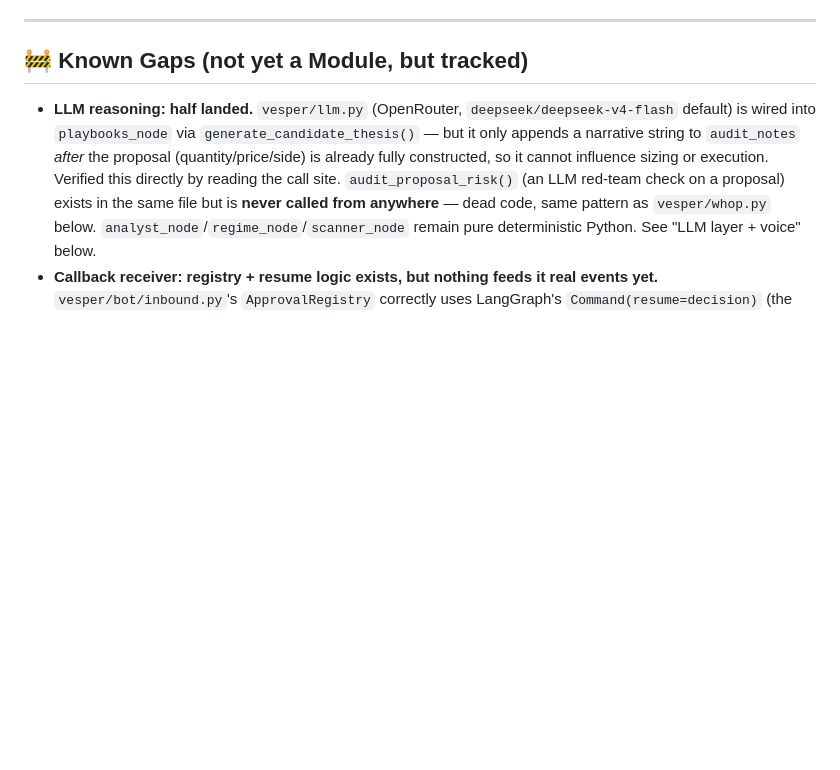
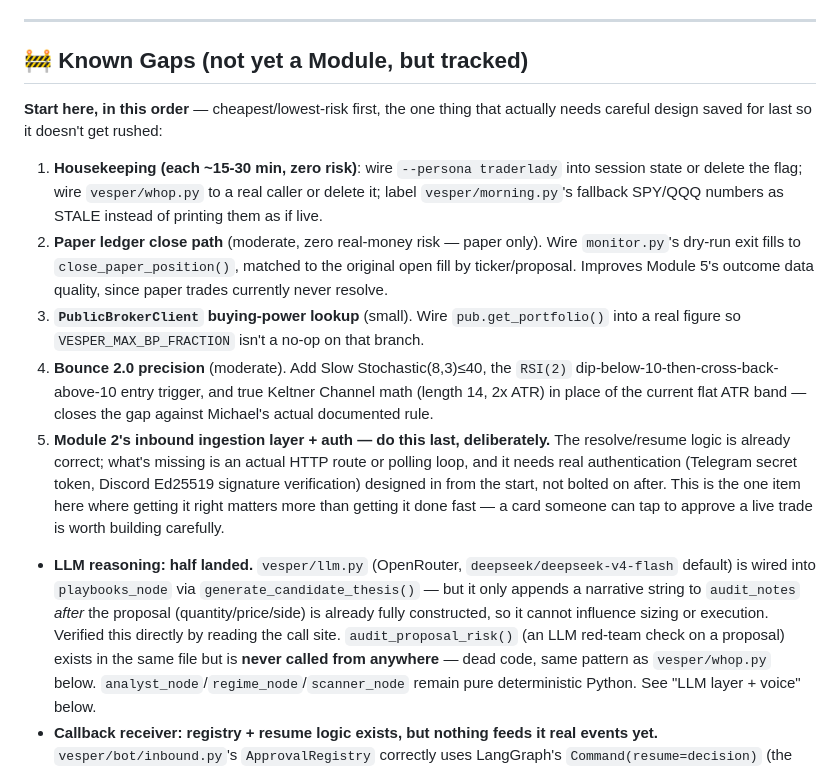
Before and after one commit to mphinance/trading-agent, a Markdown page: ROADMAP.md, the part around the change. GitHub-like rendering; blank space fills up the shorter version.

Commit message:
docs: sequence Known Gaps into a start-here order

```diff
--- a/ROADMAP.md
+++ b/ROADMAP.md
@@ -42,6 +42,32 @@ for the Starter (Dealer-HUD) vs. Pro (TDPro MCP + Vesper) ecosystem split.
 ---
 
 ## 🚧 Known Gaps (not yet a Module, but tracked)
+
+**Start here, in this order** — cheapest/lowest-risk first, the one thing
+that actually needs careful design saved for last so it doesn't get rushed:
+
+1. **Housekeeping (each ~15-30 min, zero risk)**: wire `--persona traderlady`
+   into session state or delete the flag; wire `vesper/whop.py` to a real
+   caller or delete it; label `vesper/morning.py`'s fallback SPY/QQQ numbers
+   as STALE instead of printing them as if live.
+2. **Paper ledger close path** (moderate, zero real-money risk — paper only).
+   Wire `monitor.py`'s dry-run exit fills to `close_paper_position()`,
+   matched to the original open fill by ticker/proposal. Improves Module 5's
+   outcome data quality, since paper trades currently never resolve.
+3. **`PublicBrokerClient` buying-power lookup** (small). Wire
+   `pub.get_portfolio()` into a real figure so `VESPER_MAX_BP_FRACTION` isn't
+   a no-op on that branch.
+4. **Bounce 2.0 precision** (moderate). Add Slow Stochastic(8,3)≤40, the
+   `RSI(2)` dip-below-10-then-cross-back-above-10 entry trigger, and true
+   Keltner Channel math (length 14, 2x ATR) in place of the current flat ATR
+   band — closes the gap against Michael's actual documented rule.
+5. **Module 2's inbound ingestion layer + auth — do this last, deliberately.**
+   The resolve/resume logic is already correct; what's missing is an actual
+   HTTP route or polling loop, and it needs real authentication (Telegram
+   secret token, Discord Ed25519 signature verification) designed in from
+   the start, not bolted on after. This is the one item here where getting
+   it right matters more than getting it done fast — a card someone can tap
+   to approve a live trade is worth building carefully.
 
 - **LLM reasoning: half landed.** `vesper/llm.py` (OpenRouter,
   `deepseek/deepseek-v4-flash` default) is wired into `playbooks_node` via
```
